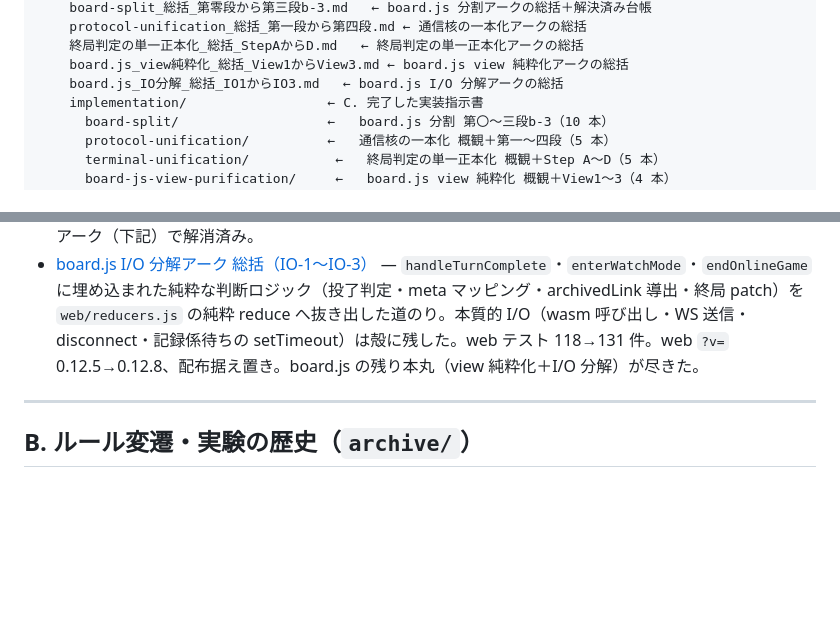
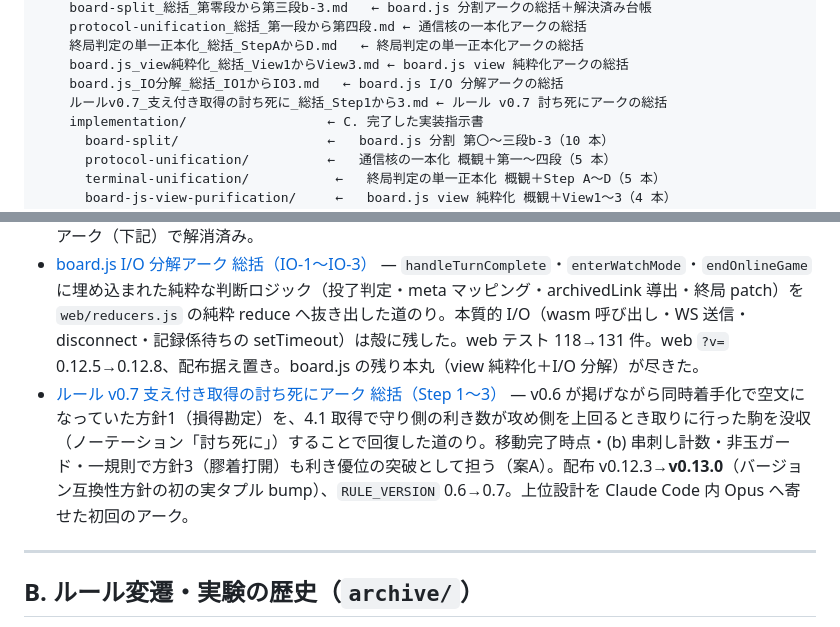
Before and after one commit to tokuhira/fukanzen-shogi, a Markdown page: docs/README.md, 2 parts joined by grey strips. GitHub-like rendering; blank space fills up the shorter version.

```diff
--- a/docs/README.md
+++ b/docs/README.md
@@ -17,6 +17,7 @@ docs/
     終局判定の単一正本化_総括_StepAからD.md   ← 終局判定の単一正本化アークの総括
     board.js_view純粋化_総括_View1からView3.md ← board.js view 純粋化アークの総括
     board.js_IO分解_総括_IO1からIO3.md   ← board.js I/O 分解アークの総括
+    ルールv0.7_支え付き取得の討ち死に_総括_Step1から3.md ← ルール v0.7 討ち死にアークの総括
     implementation/                  ← C. 完了した実装指示書
       board-split/                   ←   board.js 分割 第〇〜三段b-3（10 本）
       protocol-unification/          ←   通信核の一本化 概観＋第一〜四段（5 本）
@@ -55,6 +56,7 @@ docs/
 - [終局判定の単一正本化アーク 総括（Step A〜D）](archive/終局判定の単一正本化_総括_StepAからD.md) — TUI と web が別々に持っていた終局判定ロジック（盤面終局のマッピング・投了の勝敗判定）を `engine::terminate::terminal_to_result` と `protocol::game_result` へ一本化し、TUI に潜んでいた「最長手数500組手で終局しない」バグを構造的に塞いだ道のり。配布 v0.12.1→v0.12.2。既知の限界（TUI 先手のクラウド対局の観戦・記録係対応＝4b）は通信核の一本化アークから引き続き未着手のまま。
 - [board.js view 純粋化アーク 総括（View-1〜View-3）](archive/board.js_view純粋化_総括_View1からView3.md) — `render()` の「state → 表示値」の導出（ラベル・ボタン・overlay・cursor）を `web/view-model.js` の純粋関数群（`labelView`・`buttonView`・`overlay`・`cursorInteractive`・合成 `viewModel`）へ抜き出した道のり。board.js 1263→1130 行、web テスト 57→118 件。web `?v=` 0.12.3→0.12.5、配布据え置き。残る本丸「種類2＝I/O 分解」は I/O 分解アーク（下記）で解消済み。
 - [board.js I/O 分解アーク 総括（IO-1〜IO-3）](archive/board.js_IO分解_総括_IO1からIO3.md) — `handleTurnComplete`・`enterWatchMode`・`endOnlineGame` に埋め込まれた純粋な判断ロジック（投了判定・meta マッピング・archivedLink 導出・終局 patch）を `web/reducers.js` の純粋 reduce へ抜き出した道のり。本質的 I/O（wasm 呼び出し・WS 送信・disconnect・記録係待ちの setTimeout）は殻に残した。web テスト 118→131 件。web `?v=` 0.12.5→0.12.8、配布据え置き。board.js の残り本丸（view 純粋化＋I/O 分解）が尽きた。
+- [ルール v0.7 支え付き取得の討ち死にアーク 総括（Step 1〜3）](archive/ルールv0.7_支え付き取得の討ち死に_総括_Step1から3.md) — v0.6 が掲げながら同時着手化で空文になっていた方針1（損得勘定）を、4.1 取得で守り側の利き数が攻め側を上回るとき取りに行った駒を没収（ノーテーション「討ち死に」）することで回復した道のり。移動完了時点・(b) 串刺し計数・非玉ガード・一規則で方針3（膠着打開）も利き優位の突破として担う（案A）。配布 v0.12.3→**v0.13.0**（バージョン互換性方針の初の実タプル bump）、`RULE_VERSION` 0.6→0.7。上位設計を Claude Code 内 Opus へ寄せた初回のアーク。
 
 ---
 
```
Also changed, not shown: docs/archive/ルールv0.7_支え付き取得の討ち死に_総括_Step1から3.md (added, +72 -0 lines).
